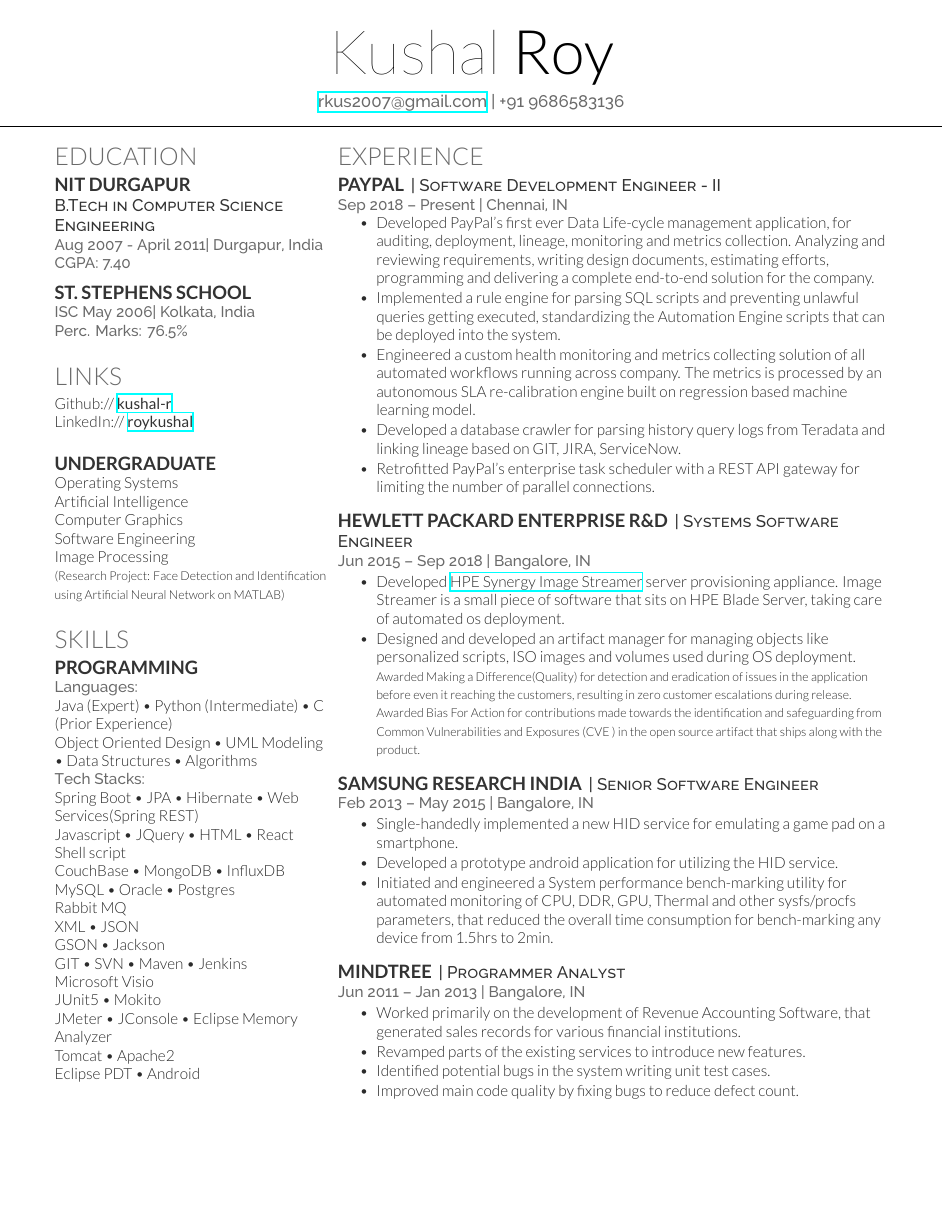
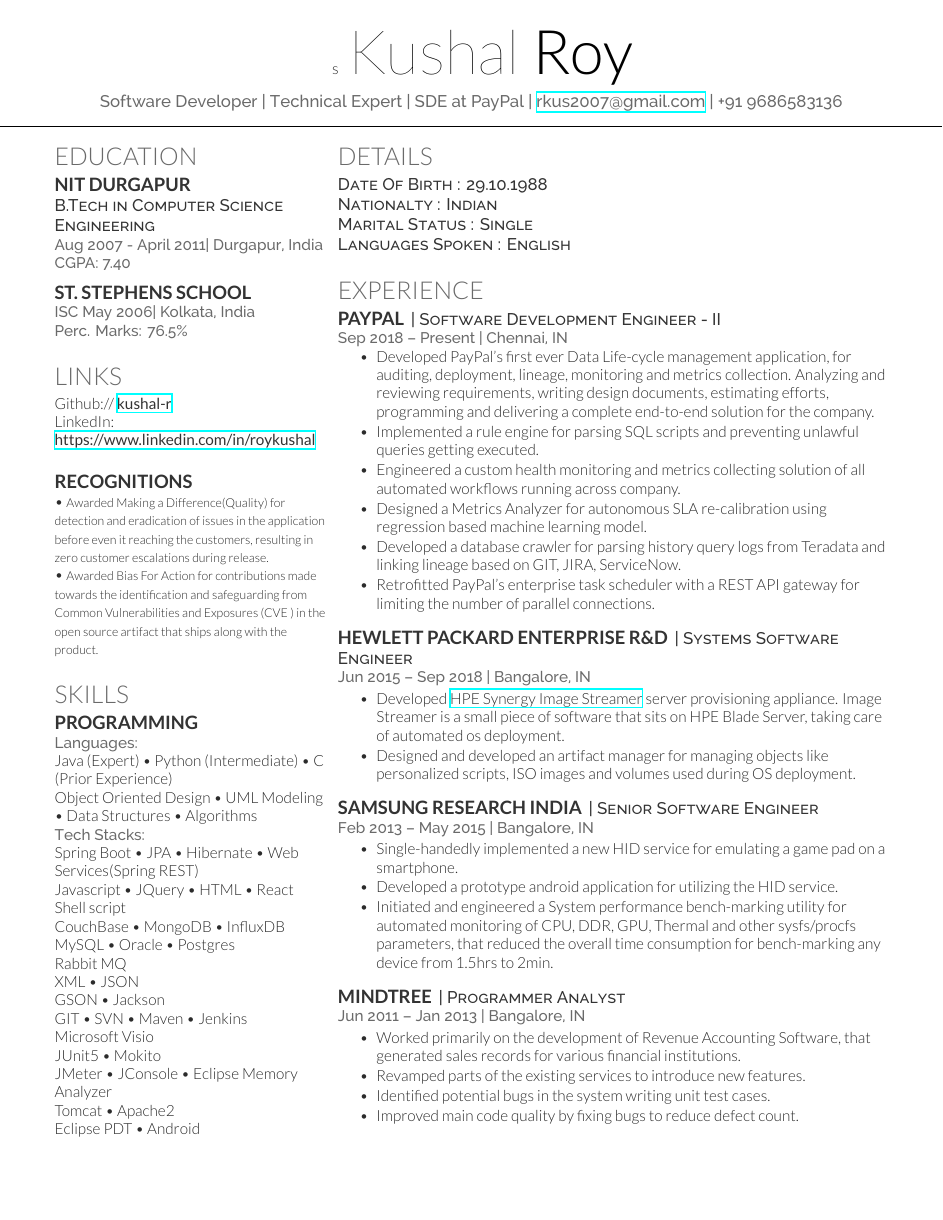
Before and after one commit to kushal-r/kushal-resume, a LaTeX CV (kushal-resume/kushal-resume.tex): the whole page. Compiled offline with XeLaTeX.

Commit message:
updated details

```diff
--- a/kushal-resume/kushal-resume.tex
+++ b/kushal-resume/kushal-resume.tex
@@ -7,2 +9 @@
 
-\begin{document}
@@ -22,12 +20,13 @@
 
+\begin{document}s
 \namesection{Kushal}{Roy} { \urlstyle{same}
-\href{mailto:rkus2007@gmail.com}{rkus2007@gmail.com} | +91 9686583136} \\
-
-%%%%%%%%%%%%%%%%%%%%%%%%%%%%%%%%%%%%%%
+Software Developer | Technical Expert | SDE at PayPal |
+\href{mailto:rkus2007@gmail.com}{rkus2007@gmail.com} | +91 9686583136}
+%%%%%%%%%%s%%%%%%%%%%%%%%%%%%%%%%%%%%%%
 %
 %     COLUMN ONE
 %
-%%%%%%%%%%%%%%%%%%%%%%%%%%%%%%%%%%%%%%
+%%%%%%%%%%%%%%%s	%%%%%%%%%%%%%%%%%%%%%%%
 
 \begin{minipage}[t]{0.33\textwidth}
 
@@ -52,7 +51,7 @@
 
 \section{Links}
 Github:// \href{https://github.com/kushal-r}{\custombold{kushal-r}} \\
-LinkedIn://  \href{https://www.linkedin.com/in/roykushal/}{\custombold{roykushal}} \\
+LinkedIn: \href{https://www.linkedin.com/in/roykushal/}{\custombold{https://www.linkedin.com/in/roykushal	}} \\
 \sectionsep
 
 
@@ -60,13 +59,9 @@
 %     COURSEWORK
 %%%%%%%%%%%%%%%%%%%%%%%%%%%%%%%%%%%%%%
 \vspace{\topsep}
-\subsection{Undergraduate}
-Operating Systems \\
-Artificial Intelligence  \\
-Computer Graphics  \\
-Software Engineering \\
-Image Processing \\
-{\footnotesize \textit{\textbf{(Research Project: Face Detection and Identification using Artificial Neural Network on MATLAB) }}} \\
+\subsection{Recognitions}
+\textbullet{} {\footnotesize \textit{\textbf{Awarded Making a Difference(Quality) for detection and eradication of issues in the application before even it reaching the customers, resulting in zero customer escalations during release. }}} \\
+\textbullet{} {\footnotesize \textit{\textbf{Awarded Bias For Action for contributions made towards the identification and safeguarding from Common Vulnerabilities and Exposures (CVE ) in the open source artifact that ships along with the product. }}}  \\
 \sectionsep
 
 %%%%%%%%%%%%%%%%%%%%%%%%%%%%%%%%%%%%%%
@@ -107,6 +101,13 @@
 \hfill
 \begin{minipage}[t]{0.66\textwidth}
 
+
+\section{Details}
+\descript{Date Of Birth : 29.10.1988 }
+\descript{Nationalty : Indian }
+\descript{Marital Status : Single }
+\descript{Languages Spoken : English }
+\sectionsep
 %%%%%%%%%%%%%%%%%%%%%%%%%%%%%%%%%%%%%%
 %     EXPERIENCE
 %%%%%%%%%%%%%%%%%%%%%%%%%%%%%%%%%%%%%%
@@ -119,9 +120,9 @@
 \vspace{\topsep}
 \begin{tightemize}\item Developed PayPal's first ever Data Life-cycle management application, for auditing, deployment, lineage, monitoring and metrics collection.
 Analyzing and reviewing requirements, writing design documents, estimating efforts, programming and delivering a complete end-to-end solution for the company.
-\item Implemented a rule engine for parsing SQL scripts and preventing unlawful queries getting executed, standardizing the Automation Engine scripts that can be deployed into the system.
+\item Implemented a rule engine for parsing SQL scripts and preventing unlawful queries getting executed.
 \item Engineered a custom health monitoring and metrics collecting  solution of all automated workflows running across company.
-The metrics is processed by an autonomous SLA re-calibration engine built on regression based machine learning model.
+\item Designed a Metrics Analyzer for autonomous SLA re-calibration using regression based machine learning model.
 \item Developed a database crawler for parsing history query logs from Teradata and linking lineage based on GIT, JIRA, ServiceNow.
 \item Retrofitted PayPal's enterprise task scheduler with a REST API gateway for limiting the number of parallel connections.
 \end{tightemize}
@@ -133,9 +134,7 @@
 \begin{tightemize}
 \item Developed \href{https://buy.hpe.com/us/en/synergy/synergy-management/synergy-image-streamer/synergy-image-streamer/hpe-synergy-image-streamer/p/1008615214}{HPE Synergy Image Streamer} server provisioning appliance.
 Image Streamer is a small piece of software that sits on HPE Blade Server, taking care of automated os deployment.
-\item Designed and developed an artifact manager for managing objects like personalized scripts, ISO images and volumes used during OS deployment. \\
-	    {\footnotesize \textit{\textbf{Awarded Making a Difference(Quality) for detection and eradication of issues in the application before even it reaching the customers, resulting in zero customer escalations during release. }}} \\
-	    {\footnotesize \textit{\textbf{Awarded Bias For Action for contributions made towards the identification and safeguarding from Common Vulnerabilities and Exposures (CVE ) in the open source artifact that ships along with the product. }}}  \\
+\item Designed and developed an artifact manager for managing objects like personalized scripts, ISO images and volumes used during OS deployment.
 \end{tightemize}
 \sectionsep
 
```
Also changed, not shown: kushal-resume/kushal-resume.pdf, kushal-resume/p.jpg (added), kushal-resume/kushal-resume.tex (22 more changed lines), 6 other files.
